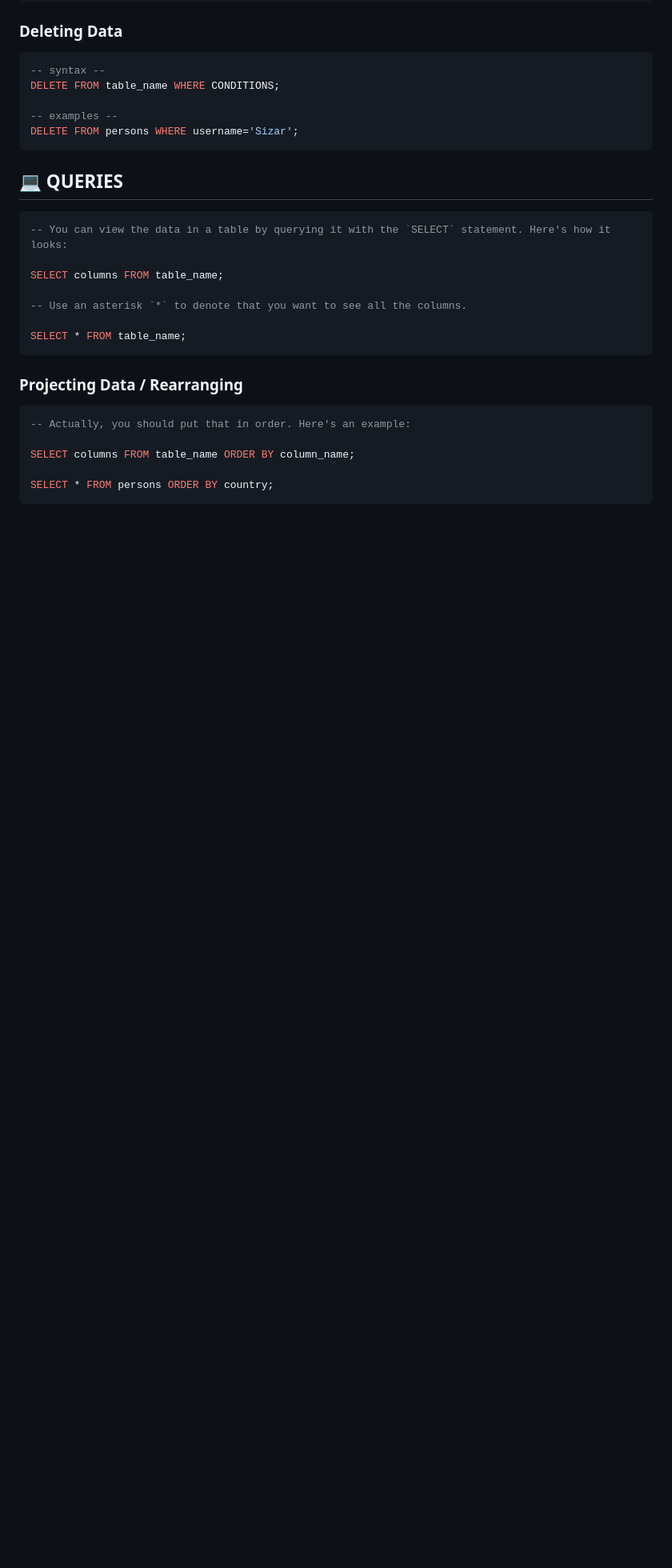
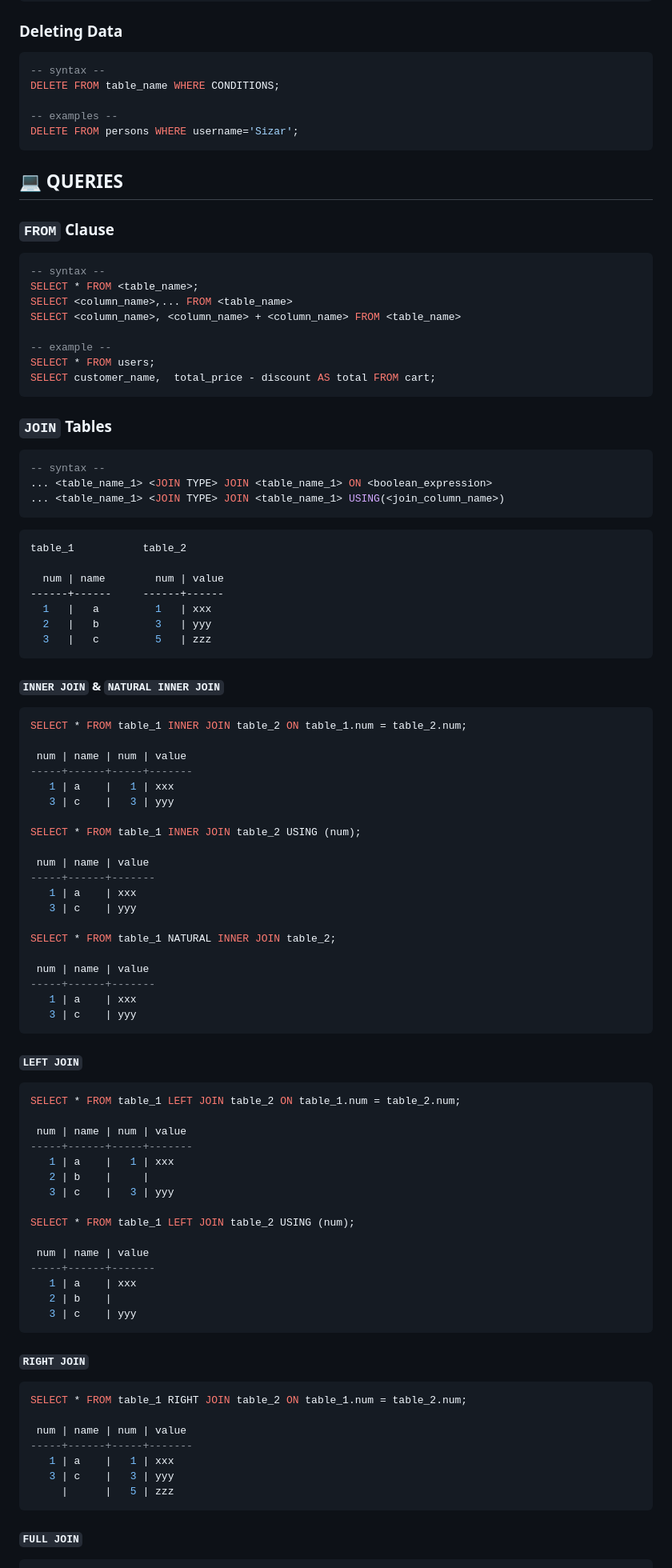
Before and after one commit to sizarcorpse/Postgresverse, a Markdown page: document/101.md, the part around the change printed below. Shown: that part at 80% size. Rendered like a GitHub page; blank space fills up the shorter version.

Commit message:
feat: update document update queries add joins

````diff
--- a/document/101.md
+++ b/document/101.md
@@ -566,23 +572,95 @@ DELETE FROM table_name WHERE CONDITIONS;
 DELETE FROM persons WHERE username='Sizar';
 ```
 
-## 💻 QUERIES
+## 💻 **QUERIES**
+
+### `FROM` Clause
 
 ```sql
--- You can view the data in a table by querying it with the `SELECT` statement. Here's how it looks:
+-- syntax --
+SELECT * FROM <table_name>;
+SELECT <column_name>,... FROM <table_name>
+SELECT <column_name>, <column_name> + <column_name> FROM <table_name>
 
-SELECT columns FROM table_name;
-
--- Use an asterisk `*` to denote that you want to see all the columns.
-
-SELECT * FROM table_name;
+-- example --
+SELECT * FROM users;
+SELECT customer_name,  total_price - discount AS total FROM cart;
 ```
 
-### Projecting Data / Rearranging
+### `JOIN` Tables
 
 ```sql
--- Actually, you should put that in order. Here's an example:
+-- syntax --
+... <table_name_1> <JOIN TYPE> JOIN <table_name_1> ON <boolean_expression>
+... <table_name_1> <JOIN TYPE> JOIN <table_name_1> USING(<join_column_name>)
+```
 
-SELECT columns FROM table_name ORDER BY column_name;
+```bash
+table_1           table_2
 
-SELECT * FROM persons ORDER BY country;
+  num | name        num | value
+------+------     ------+------
+  1   |   a         1   | xxx
+  2   |   b         3   | yyy
+  3   |   c         5   | zzz
+```
+
+#### `INNER JOIN` & `NATURAL INNER JOIN`
+
+```sql
+SELECT * FROM table_1 INNER JOIN table_2 ON table_1.num = table_2.num;
+
+ num | name | num | value
+-----+------+-----+-------
+   1 | a    |   1 | xxx
+   3 | c    |   3 | yyy
+
+SELECT * FROM table_1 INNER JOIN table_2 USING (num);
+
+ num | name | value
+-----+------+-------
+   1 | a    | xxx
+   3 | c    | yyy
+
+SELECT * FROM table_1 NATURAL INNER JOIN table_2;
+
+ num | name | value
+-----+------+-------
+   1 | a    | xxx
+   3 | c    | yyy
+```
+
+#### `LEFT JOIN`
+
+```sql
+SELECT * FROM table_1 LEFT JOIN table_2 ON table_1.num = table_2.num;
+
+ num | name | num | value
+-----+------+-----+-------
+   1 | a    |   1 | xxx
+   2 | b    |     |
+   3 | c    |   3 | yyy
+
+SELECT * FROM table_1 LEFT JOIN table_2 USING (num);
+
+ num | name | value
+-----+------+-------
+   1 | a    | xxx
+   2 | b    |
+   3 | c    | yyy
+```
+
+#### `RIGHT JOIN`
+
+```sql
+SELECT * FROM table_1 RIGHT JOIN table_2 ON table_1.num = table_2.num;
+
+ num | name | num | value
+-----+------+-----+-------
+   1 | a    |   1 | xxx
+   3 | c    |   3 | yyy
+     |      |   5 | zzz
+```
+
+#### `FULL JOIN`
+
````
Also changed, not shown: other parts of document/101.md (+35 -2 lines).
